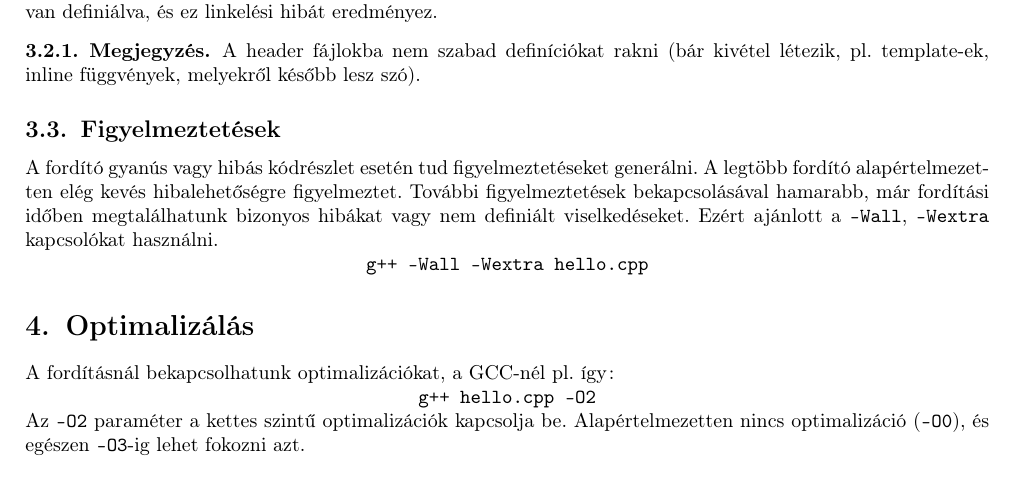
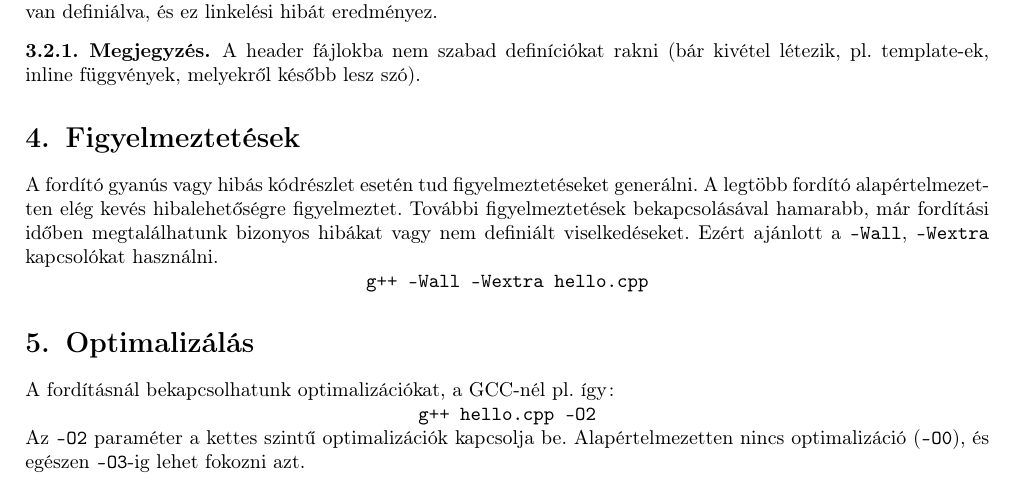
Before and after one commit to Szelethus/ELTE-IK-CPP, a LaTeX document (01gy_cpp/01gy_cpp.tex): part of page 6 of 8, cut so that both start at the same text. Compiled offline with pdfLaTeX.

Commit message:
Minor fix.

```diff
--- a/01gy_cpp/01gy_cpp.tex
+++ b/01gy_cpp/01gy_cpp.tex
@@ -335,7 +335,7 @@ int main()
 		A header fájlokba nem szabad definíciókat rakni (bár kivétel létezik, pl. template-ek, inline függvények, melyekről később lesz szó).
 	\end{note}
 
-	\subsection{Figyelmeztetések}
+	\section{Figyelmeztetések}
 
   A fordító gyanús vagy hibás kódrészlet esetén tud figyelmeztetéseket generálni. A legtöbb fordító alapértelmezetten elég kevés hibalehetőségre figyelmeztet. További figyelmeztetések bekapcsolásával hamarabb, már fordítási időben megtalálhatunk bizonyos hibákat vagy nem definiált viselkedéseket. Ezért ajánlott a \texttt{-Wall}, \texttt{-Wextra} kapcsolókat használni.
 
```
